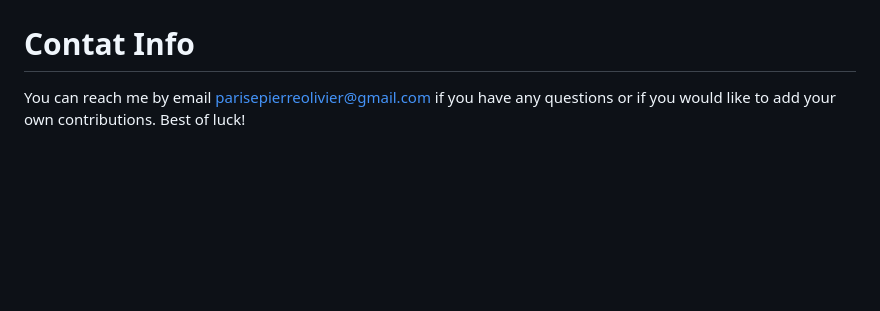
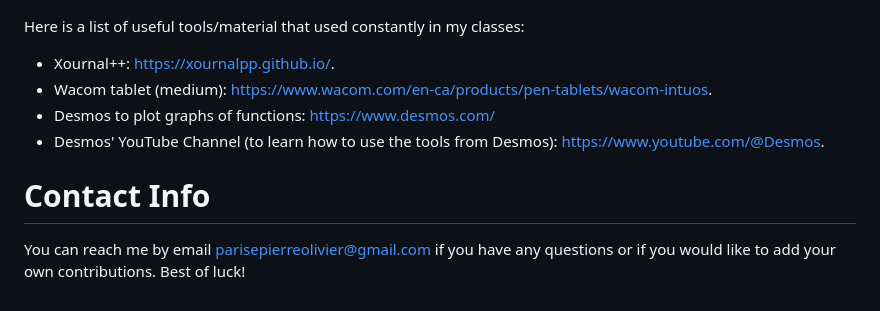
Before and after one commit to popa13/M244, a Markdown page: README.md, the part around the change. Rendered like a GitHub page; blank space fills up the shorter version.

```diff
--- a/README.md
+++ b/README.md
@@ -63,6 +63,13 @@ If you want to download all the files from this repository as a .zip on your com
 
 ![Step to download file](How-To-Download_as-Zipped.png)
 
-# Contat Info
+Here is a list of useful tools/material that used constantly in my classes:
+
+- Xournal++: [https://xournalpp.github.io/](https://xournalpp.github.io/).
+- Wacom tablet (medium): [https://www.wacom.com/en-ca/products/pen-tablets/wacom-intuos](https://www.wacom.com/en-ca/products/pen-tablets/wacom-intuos).
+- Desmos to plot graphs of functions: [https://www.desmos.com/](https://www.desmos.com/)
+- Desmos' YouTube Channel (to learn how to use the tools from Desmos): [https://www.youtube.com/@Desmos](https://www.youtube.com/@Desmos).
+
+# Contact Info
 You can reach me by email parisepierreolivier@gmail.com if you have any questions or if you would like to add your own contributions.
 Best of luck!
```
